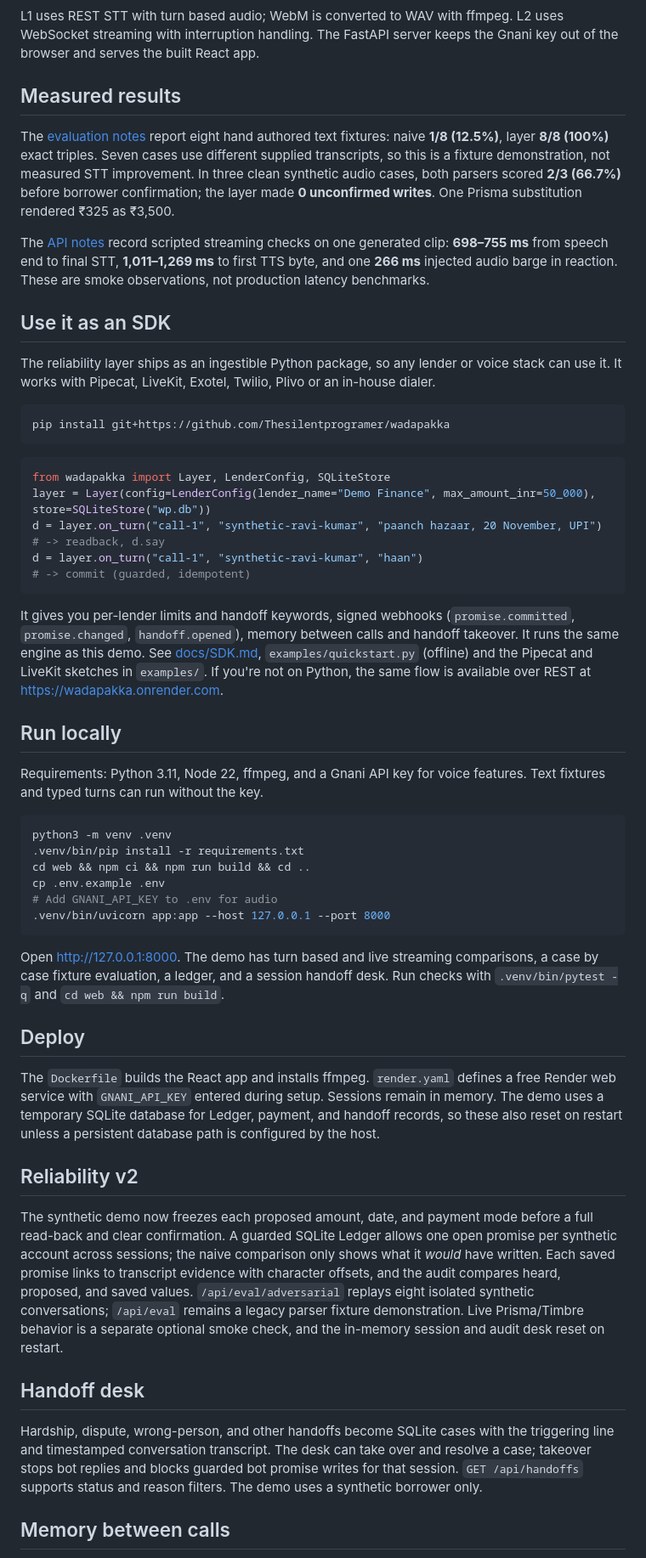
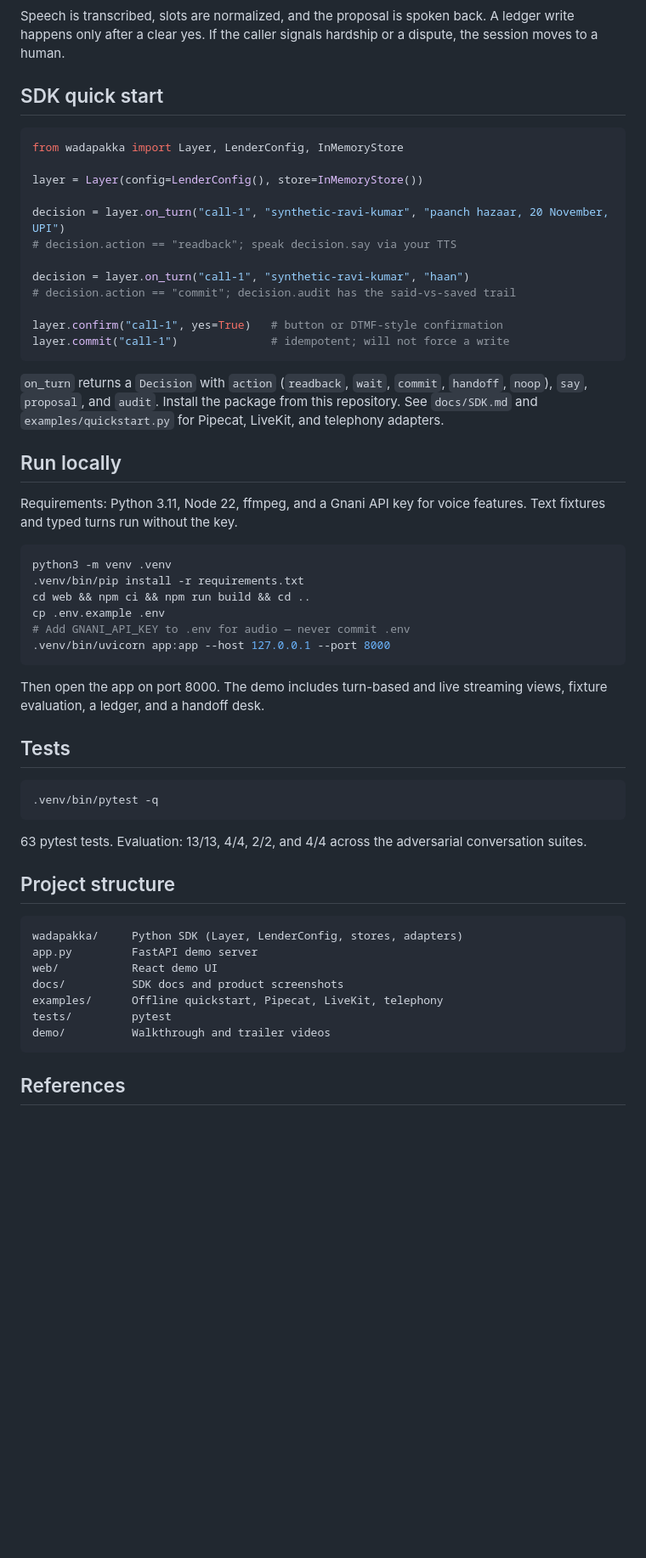
Before and after one commit to Thesilentprogramer/wadapakka, a Markdown page: README.md, the part around one of its changes. Shown at 85% size. Drawn GitHub-style; blank space fills up the shorter version.

Commit message:
docs: restructure README, add screenshots and CONTRIBUTING

````diff
--- a/README.md
+++ b/README.md
@@ -31,55 +59,60 @@ flowchart LR
 ```
 
-L1 uses REST STT with turn based audio; WebM is converted to WAV with ffmpeg. L2 uses WebSocket streaming with interruption handling. The FastAPI server keeps the Gnani key out of the browser and serves the built React app.
+Speech is transcribed, slots are normalized, and the proposal is spoken back. A ledger write happens only after a clear yes. If the caller signals hardship or a dispute, the session moves to a human.
 
-## Measured results
+## SDK quick start
 
-The [evaluation notes](docs/eval_results.md) report eight hand authored text fixtures: naive **1/8 (12.5%)**, layer **8/8 (100%)** exact triples. Seven cases use different supplied transcripts, so this is a fixture demonstration, not measured STT improvement. In three clean synthetic audio cases, both parsers scored **2/3 (66.7%)** before borrower confirmation; the layer made **0 unconfirmed writes**. One Prisma substitution rendered ₹325 as ₹3,500.
+```python
+from wadapakka import Layer, LenderConfig, InMemoryStore
 
-The [API notes](docs/api_notes.md) record scripted streaming checks on one generated clip: **698–755 ms** from speech end to final STT, **1,011–1,269 ms** to first TTS byte, and one **266 ms** injected audio barge in reaction. These are smoke observations, not production latency benchmarks.
+layer = Layer(config=LenderConfig(), store=InMemoryStore())
 
-## Use it as an SDK
+decision = layer.on_turn("call-1", "synthetic-ravi-kumar", "paanch hazaar, 20 November, UPI")
+# decision.action == "readback"; speak decision.say via your TTS
 
-The reliability layer ships as an ingestible Python package, so any lender or voice stack can use it. It works with Pipecat, LiveKit, Exotel, Twilio, Plivo or an in-house dialer.
+decision = layer.on_turn("call-1", "synthetic-ravi-kumar", "haan")
+# decision.action == "commit"; decision.audit has the said-vs-saved trail
 
-```bash
-pip install git+https://github.com/Thesilentprogramer/wadapakka
+layer.confirm("call-1", yes=True)   # button or DTMF-style confirmation
+layer.commit("call-1")              # idempotent; will not force a write
 ```
 
-```python
-from wadapakka import Layer, LenderConfig, SQLiteStore
-layer = Layer(config=LenderConfig(lender_name="Demo Finance", max_amount_inr=50_000), store=SQLiteStore("wp.db"))
-d = layer.on_turn("call-1", "synthetic-ravi-kumar", "paanch hazaar, 20 November, UPI")  # -> readback, d.say
-d = layer.on_turn("call-1", "synthetic-ravi-kumar", "haan")                              # -> commit (guarded, idempotent)
-```
-
-It gives you per-lender limits and handoff keywords, signed webhooks (`promise.committed`, `promise.changed`, `handoff.opened`), memory between calls and handoff takeover. It runs the same engine as this demo. See [docs/SDK.md](docs/SDK.md), `examples/quickstart.py` (offline) and the Pipecat and LiveKit sketches in `examples/`. If you're not on Python, the same flow is available over REST at https://wadapakka.onrender.com.
+`on_turn` returns a `Decision` with `action` (`readback`, `wait`, `commit`, `handoff`, `noop`), `say`, `proposal`, and `audit`. Install the package from this repository. See `docs/SDK.md` and `examples/quickstart.py` for Pipecat, LiveKit, and telephony adapters.
 
 ## Run locally
 
-Requirements: Python 3.11, Node 22, ffmpeg, and a Gnani API key for voice features. Text fixtures and typed turns can run without the key.
+Requirements: Python 3.11, Node 22, ffmpeg, and a Gnani API key for voice features. Text fixtures and typed turns run without the key.
 
 ```sh
 python3 -m venv .venv
 .venv/bin/pip install -r requirements.txt
 cd web && npm ci && npm run build && cd ..
 cp .env.example .env
-# Add GNANI_API_KEY to .env for audio
+# Add GNANI_API_KEY to .env for audio — never commit .env
 .venv/bin/uvicorn app:app --host 127.0.0.1 --port 8000
 ```
 
-Open http://127.0.0.1:8000. The demo has turn based and live streaming comparisons, a case by case fixture evaluation, a ledger, and a session handoff desk. Run checks with `.venv/bin/pytest -q` and `cd web && npm run build`.
+Then open the app on port 8000. The demo includes turn-based and live streaming views, fixture evaluation, a ledger, and a handoff desk.
 
-## Deploy
+## Tests
 
-The `Dockerfile` builds the React app and installs ffmpeg. `render.yaml` defines a free Render web service with `GNANI_API_KEY` entered during setup. Sessions remain in memory. The demo uses a temporary SQLite database for Ledger, payment, and handoff records, so these also reset on restart unless a persistent database path is configured by the host.
-## Reliability v2
+```sh
+.venv/bin/pytest -q
+```
 
-The synthetic demo now freezes each proposed amount, date, and payment mode before a full read-back and clear confirmation. A guarded SQLite Ledger allows one open promise per synthetic account across sessions; the naive comparison only shows what it *would* have written. Each saved promise links to transcript evidence with character offsets, and the audit compares heard, proposed, and saved values. `/api/eval/adversarial` replays eight isolated synthetic conversations; `/api/eval` remains a legacy parser fixture demonstration. Live Prisma/Timbre behavior is a separate optional smoke check, and the in-memory session and audit desk reset on restart.
+63 pytest tests. Evaluation: 13/13, 4/4, 2/2, and 4/4 across the adversarial conversation suites.
 
-## Handoff desk
+## Project structure
 
-Hardship, dispute, wrong-person, and other handoffs become SQLite cases with the triggering line and timestamped conversation transcript. The desk can take over and resolve a case; takeover stops bot replies and blocks guarded bot promise writes for that session. `GET /api/handoffs` supports status and reason filters. The demo uses a synthetic borrower only.
+```
+wadapakka/     Python SDK (Layer, LenderConfig, stores, adapters)
+app.py         FastAPI demo server
+web/           React demo UI
+docs/          SDK docs and product screenshots
+examples/      Offline quickstart, Pipecat, LiveKit, telephony
+tests/         pytest
+demo/          Walkthrough and trailer videos
+```
 
-## Memory between calls
+## References
 
````
Also changed, not shown: other parts of README.md (+52 -16 lines), CONTRIBUTING.md (added, +55 -0 lines), docs/images/01-hero.png (added), docs/images/02-turn-panel.png (added), docs/images/03-live-panel.png (added), docs/images/04-promise-ledger.png (added), docs/images/05-handoff-desk.png (added), docs/images/06-eval-results.png (added).
